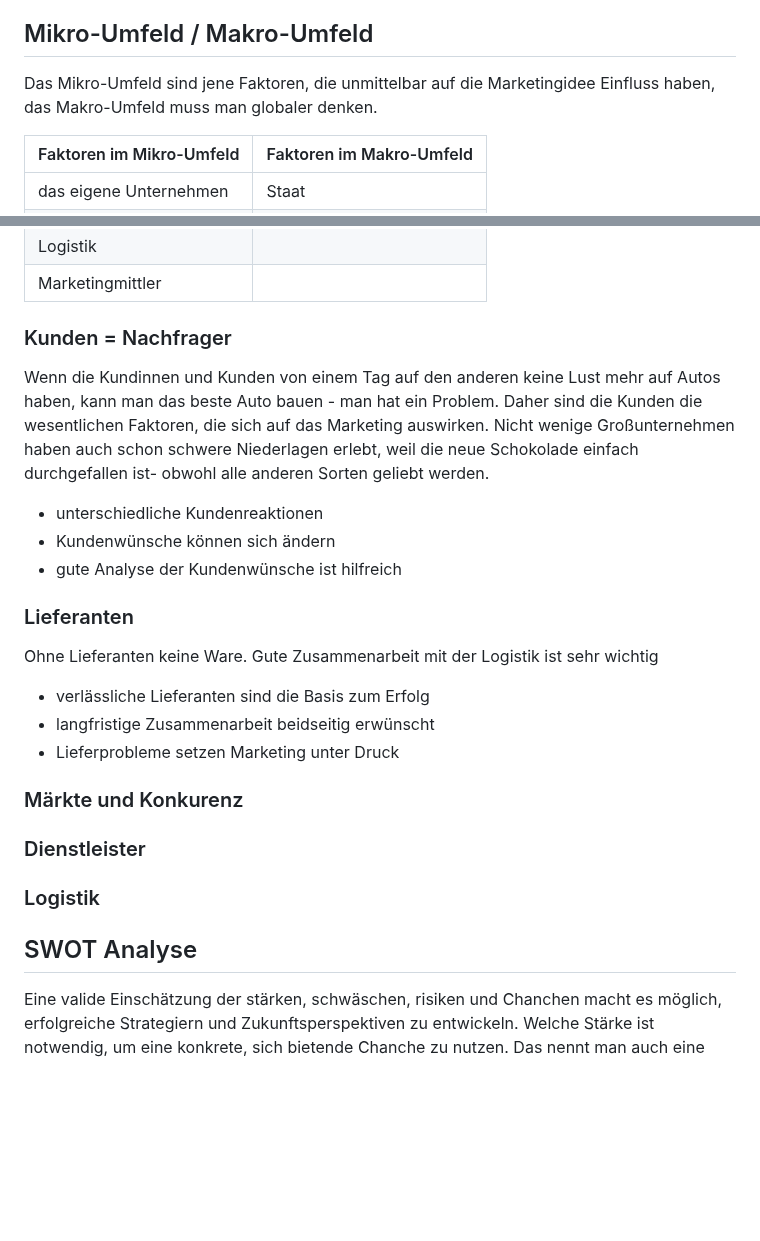
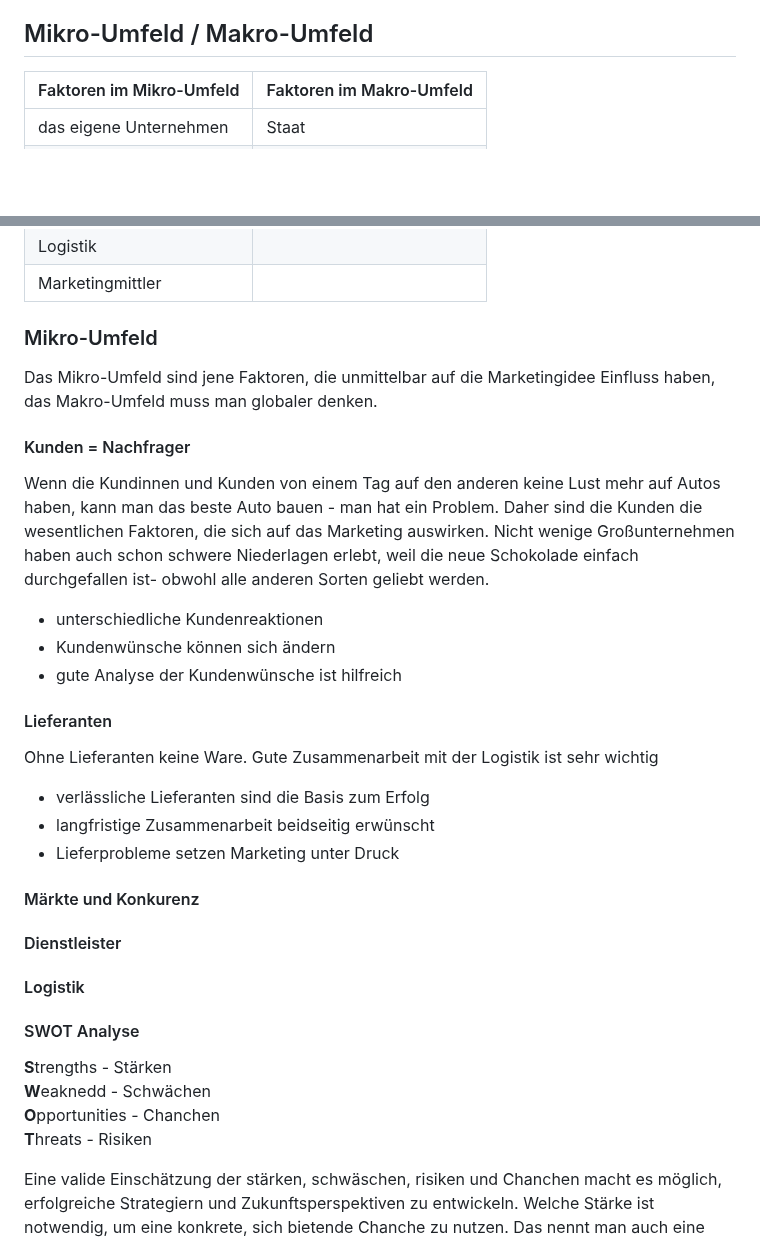
Before and after one commit to labpa/Schule, a Markdown page: Marketing/marketing.md, 2 parts joined by grey strips. Drawn GitHub-style; blank space fills up the shorter version.

Commit message:
faktoren

```diff
--- a/Marketing/marketing.md
+++ b/Marketing/marketing.md
@@ -20,7 +20,6 @@ Eine Marktprognose ist in der Wirtschaft und im MArketing die Voraussage über d
 5. Trends
 
 ## Mikro-Umfeld / Makro-Umfeld
-Das Mikro-Umfeld sind jene Faktoren, die unmittelbar auf die Marketingidee Einfluss haben, das Makro-Umfeld muss man globaler denken.
 
 |Faktoren im Mikro-Umfeld|Faktoren im Makro-Umfeld|
 |---|---|
@@ -32,21 +31,32 @@ Das Mikro-Umfeld sind jene Faktoren, die unmittelbar auf die Marketingidee Einfl
 |Logistik||
 |Marketingmittler||
 
-### Kunden = Nachfrager
+### Mikro-Umfeld
+Das Mikro-Umfeld sind jene Faktoren, die unmittelbar auf die Marketingidee Einfluss haben, das Makro-Umfeld muss man globaler denken.
+#### Kunden = Nachfrager
 Wenn die Kundinnen und Kunden von einem Tag auf den anderen keine Lust mehr auf Autos haben, kann man das beste Auto bauen -  man hat ein Problem. Daher sind die Kunden die wesentlichen Faktoren, die sich auf das Marketing auswirken. Nicht wenige Großunternehmen haben auch schon schwere Niederlagen erlebt, weil die neue Schokolade einfach durchgefallen ist- obwohl alle anderen Sorten geliebt werden.
 + unterschiedliche Kundenreaktionen
 + Kundenwünsche können sich ändern
 + gute Analyse der Kundenwünsche ist hilfreich
-### Lieferanten
+
+#### Lieferanten
 Ohne Lieferanten keine Ware. Gute Zusammenarbeit mit der Logistik ist sehr wichtig
 + verlässliche Lieferanten sind die Basis zum Erfolg
 + langfristige Zusammenarbeit beidseitig erwünscht
 + Lieferprobleme setzen Marketing unter Druck
-### Märkte und Konkurenz
-### Dienstleister
-### Logistik
 
-## SWOT Analyse
+#### Märkte und Konkurenz
+
+#### Dienstleister
+
+#### Logistik
+
+#### SWOT Analyse
+**S**trengths - Stärken
+**W**eaknedd - Schwächen
+**O**pportunities - Chanchen
+**T**hreats - Risiken
+
 Eine valide Einschätzung der stärken, schwäschen, risiken und Chanchen macht es möglich, erfolgreiche Strategiern und Zukunftsperspektiven zu entwickeln. Welche Stärke ist notwendig, um eine konkrete, sich bietende Chanche zu nutzen. Das nennt man auch eine Matching-Strategie (eine passende Kombination von Stärken und Chanchen nutzen). Voraussetzung dafür ist allerdings die Fähigkeit, eine solche Chanche zu erkennen.
 + Was funktioniert gegenwärtig sehr gut?
 + Was sind zukünftige Chanchen und Möglichkeiten
```
Also changed, not shown: other parts of Marketing/marketing.md (+50 -0 lines).
